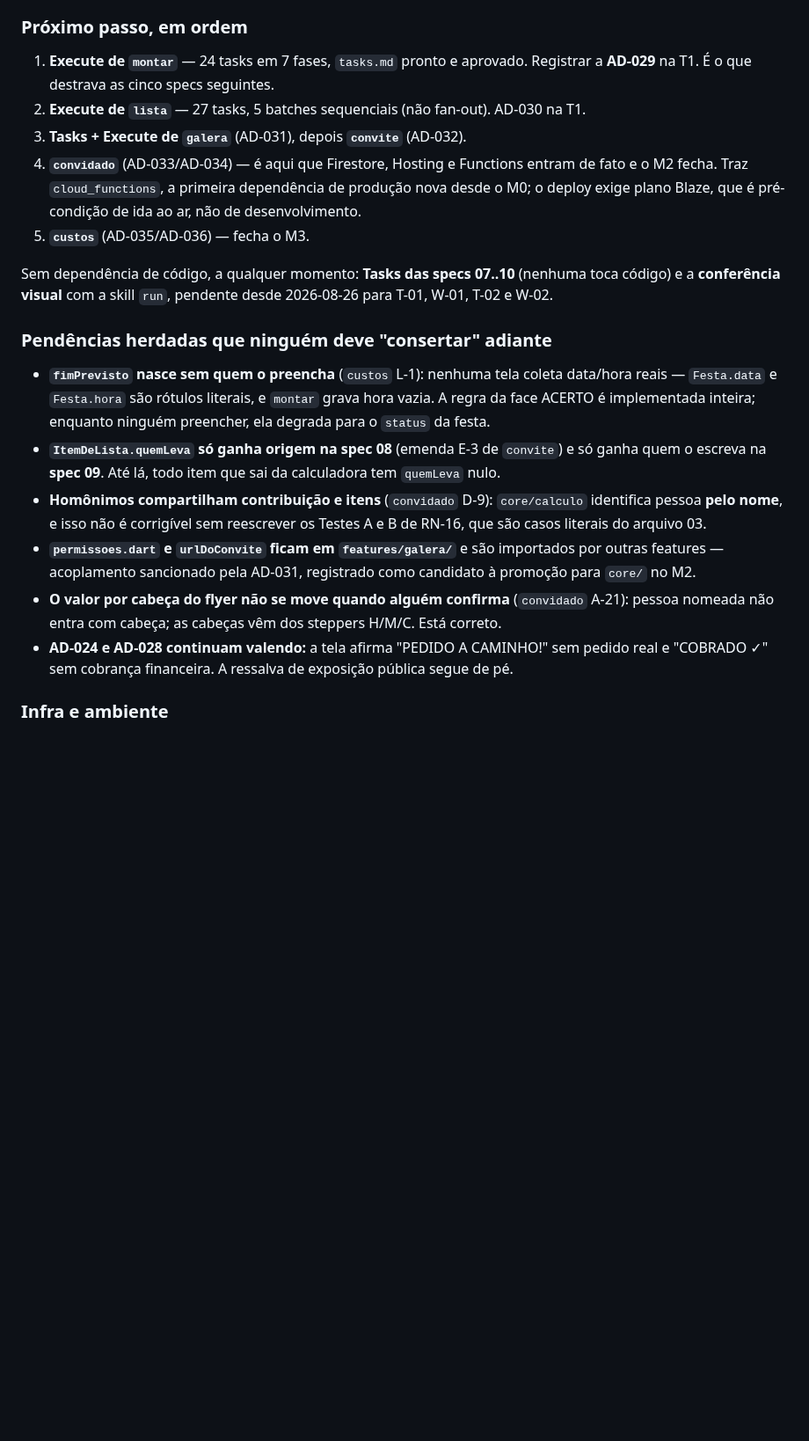
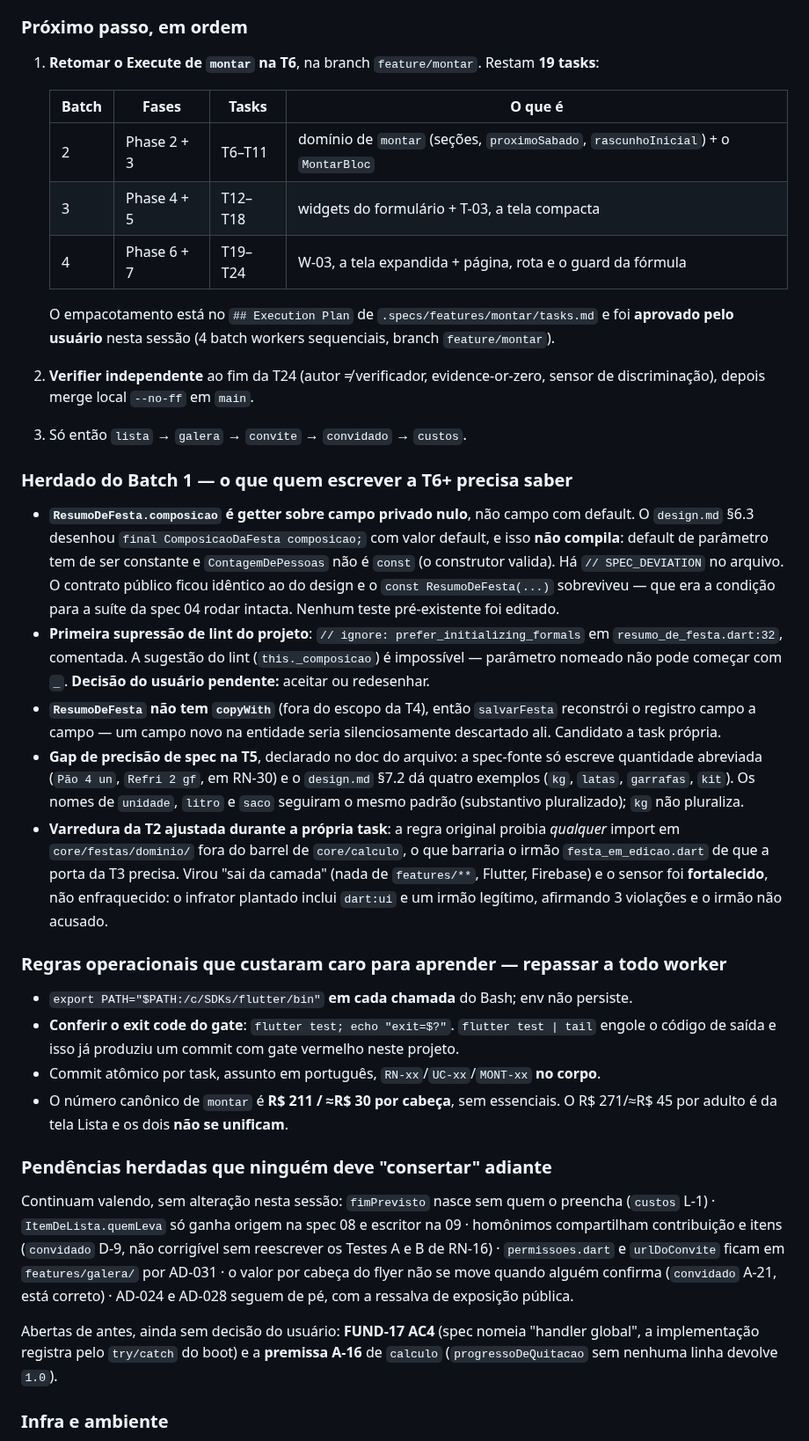
Before and after one commit to danilolucari/bora, a Markdown page: .specs/STATE.md, the part around one of its changes. Shown at 88% size. Rendered like a GitHub page; blank space fills up the shorter version.

```diff
--- a/.specs/STATE.md
+++ b/.specs/STATE.md
@@ -326,37 +320,65 @@ dados que as anteriores consomem.
 
 ### Próximo passo, em ordem
 
-1. **Execute de `montar`** — 24 tasks em 7 fases, `tasks.md` pronto e aprovado. Registrar a
-   **AD-029** na T1. É o que destrava as cinco specs seguintes.
-2. **Execute de `lista`** — 27 tasks, 5 batches sequenciais (não fan-out). AD-030 na T1.
-3. **Tasks + Execute de `galera`** (AD-031), depois **`convite`** (AD-032).
-4. **`convidado`** (AD-033/AD-034) — é aqui que Firestore, Hosting e Functions entram de
-   fato e o M2 fecha. Traz `cloud_functions`, a primeira dependência de produção nova desde
-   o M0; o deploy exige plano Blaze, que é pré-condição de ida ao ar, não de desenvolvimento.
-5. **`custos`** (AD-035/AD-036) — fecha o M3.
+1. **Retomar o Execute de `montar` na T6**, na branch `feature/montar`. Restam **19 tasks**:
 
-Sem dependência de código, a qualquer momento: **Tasks das specs 07..10** (nenhuma toca
-código) e a **conferência visual** com a skill `run`, pendente desde 2026-08-26 para T-01,
-W-01, T-02 e W-02.
+   | Batch | Fases | Tasks | O que é |
+   |---|---|---|---|
+   | 2 | Phase 2 + 3 | T6–T11 | domínio de `montar` (seções, `proximoSabado`, `rascunhoInicial`) + o `MontarBloc` |
+   | 3 | Phase 4 + 5 | T12–T18 | widgets do formulário + T-03, a tela compacta |
+   | 4 | Phase 6 + 7 | T19–T24 | W-03, a tela expandida + página, rota e o guard da fórmula |
+
+   O empacotamento está no `## Execution Plan` de `.specs/features/montar/tasks.md` e foi
+   **aprovado pelo usuário** nesta sessão (4 batch workers sequenciais, branch `feature/montar`).
+2. **Verifier independente** ao fim da T24 (autor ≠ verificador, evidence-or-zero, sensor de
+   discriminação), depois merge local `--no-ff` em `main`.
+3. Só então `lista` → `galera` → `convite` → `convidado` → `custos`.
+
+### Herdado do Batch 1 — o que quem escrever a T6+ precisa saber
+
+- **`ResumoDeFesta.composicao` é getter sobre campo privado nulo**, não campo com default. O
+  `design.md` §6.3 desenhou `final ComposicaoDaFesta composicao;` com valor default, e isso **não
+  compila**: default de parâmetro tem de ser constante e `ContagemDePessoas` não é `const` (o
+  construtor valida). Há `// SPEC_DEVIATION` no arquivo. O contrato público ficou idêntico ao do
+  design e o `const ResumoDeFesta(...)` sobreviveu — que era a condição para a suíte da spec 04
+  rodar intacta. Nenhum teste pré-existente foi editado.
+- **Primeira supressão de lint do projeto**: `// ignore: prefer_initializing_formals` em
+  `resumo_de_festa.dart:32`, comentada. A sugestão do lint (`this._composicao`) é impossível —
+  parâmetro nomeado não pode começar com `_`. **Decisão do usuário pendente:** aceitar ou redesenhar.
+- **`ResumoDeFesta` não tem `copyWith`** (fora do escopo da T4), então `salvarFesta` reconstrói o
+  registro campo a campo — um campo novo na entidade seria silenciosamente descartado ali.
+  Candidato a task própria.
+- **Gap de precisão de spec na T5**, declarado no doc do arquivo: a spec-fonte só escreve
+  quantidade abreviada (`Pão 4 un`, `Refri 2 gf`, em RN-30) e o `design.md` §7.2 dá quatro exemplos
+  (`kg`, `latas`, `garrafas`, `kit`). Os nomes de `unidade`, `litro` e `saco` seguiram o mesmo padrão
+  (substantivo pluralizado); `kg` não pluraliza.
+- **Varredura da T2 ajustada durante a própria task**: a regra original proibia *qualquer* import em
+  `core/festas/dominio/` fora do barrel de `core/calculo`, o que barraria o irmão
+  `festa_em_edicao.dart` de que a porta da T3 precisa. Virou "sai da camada" (nada de `features/**`,
+  Flutter, Firebase) e o sensor foi **fortalecido**, não enfraquecido: o infrator plantado inclui
+  `dart:ui` e um irmão legítimo, afirmando 3 violações e o irmão não acusado.
+
+### Regras operacionais que custaram caro para aprender — repassar a todo worker
+
+- `export PATH="$PATH:/c/SDKs/flutter/bin"` **em cada chamada** do Bash; env não persiste.
+- **Conferir o exit code do gate**: `flutter test; echo "exit=$?"`. `flutter test | tail` engole o
+  código de saída e isso já produziu um commit com gate vermelho neste projeto.
+- Commit atômico por task, assunto em português, `RN-xx`/`UC-xx`/`MONT-xx` **no corpo**.
+- O número canônico de `montar` é **R$ 211 / ≈R$ 30 por cabeça**, sem essenciais. O R$ 271/≈R$ 45
+  por adulto é da tela Lista e os dois **não se unificam**.
 
 ### Pendências herdadas que ninguém deve "consertar" adiante
 
-- **`fimPrevisto` nasce sem quem o preencha** (`custos` L-1): nenhuma tela coleta data/hora
-  reais — `Festa.data` e `Festa.hora` são rótulos literais, e `montar` grava hora vazia. A
-  regra da face ACERTO é implementada inteira; enquanto ninguém preencher, ela degrada para
-  o `status` da festa.
-- **`ItemDeLista.quemLeva` só ganha origem na spec 08** (emenda E-3 de `convite`) e só ganha
-  quem o escreva na **spec 09**. Até lá, todo item que sai da calculadora tem `quemLeva` nulo.
-- **Homônimos compartilham contribuição e itens** (`convidado` D-9): `core/calculo` identifica
-  pessoa **pelo nome**, e isso não é corrigível sem reescrever os Testes A e B de RN-16, que
-  são casos literais do arquivo 03.
-- **`permissoes.dart` e `urlDoConvite` ficam em `features/galera/`** e são importados por
-  outras features — acoplamento sancionado pela AD-031, registrado como candidato à promoção
-  para `core/` no M2.
-- **O valor por cabeça do flyer não se move quando alguém confirma** (`convidado` A-21):
-  pessoa nomeada não entra com cabeça; as cabeças vêm dos steppers H/M/C. Está correto.
-- **AD-024 e AD-028 continuam valendo:** a tela afirma "PEDIDO A CAMINHO!" sem pedido real e
-  "COBRADO ✓" sem cobrança financeira. A ressalva de exposição pública segue de pé.
+Continuam valendo, sem alteração nesta sessão: `fimPrevisto` nasce sem quem o preencha
+(`custos` L-1) · `ItemDeLista.quemLeva` só ganha origem na spec 08 e escritor na 09 · homônimos
+compartilham contribuição e itens (`convidado` D-9, não corrigível sem reescrever os Testes A e B
+de RN-16) · `permissoes.dart` e `urlDoConvite` ficam em `features/galera/` por AD-031 · o valor por
+cabeça do flyer não se move quando alguém confirma (`convidado` A-21, está correto) · AD-024 e
+AD-028 seguem de pé, com a ressalva de exposição pública.
+
+Abertas de antes, ainda sem decisão do usuário: **FUND-17 AC4** (spec nomeia "handler global", a
+implementação registra pelo `try/catch` do boot) e a **premissa A-16** de `calculo`
+(`progressoDeQuitacao` sem nenhuma linha devolve `1.0`).
 
 ### Infra e ambiente
 
```
Also changed, not shown: other parts of .specs/STATE.md (+56 -52 lines).
